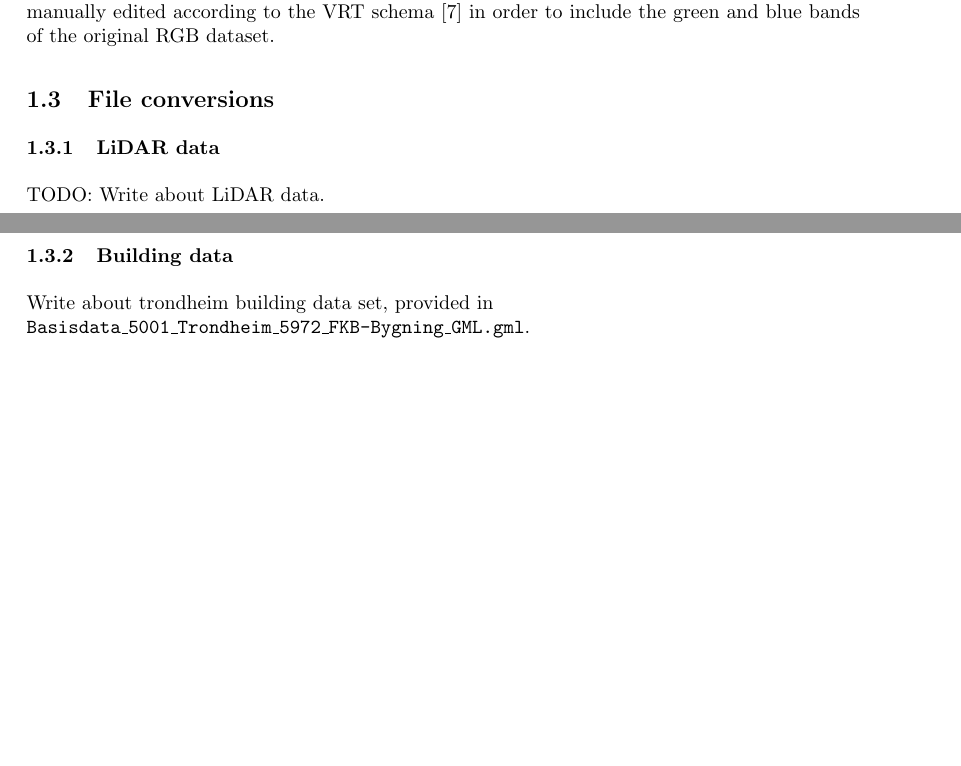
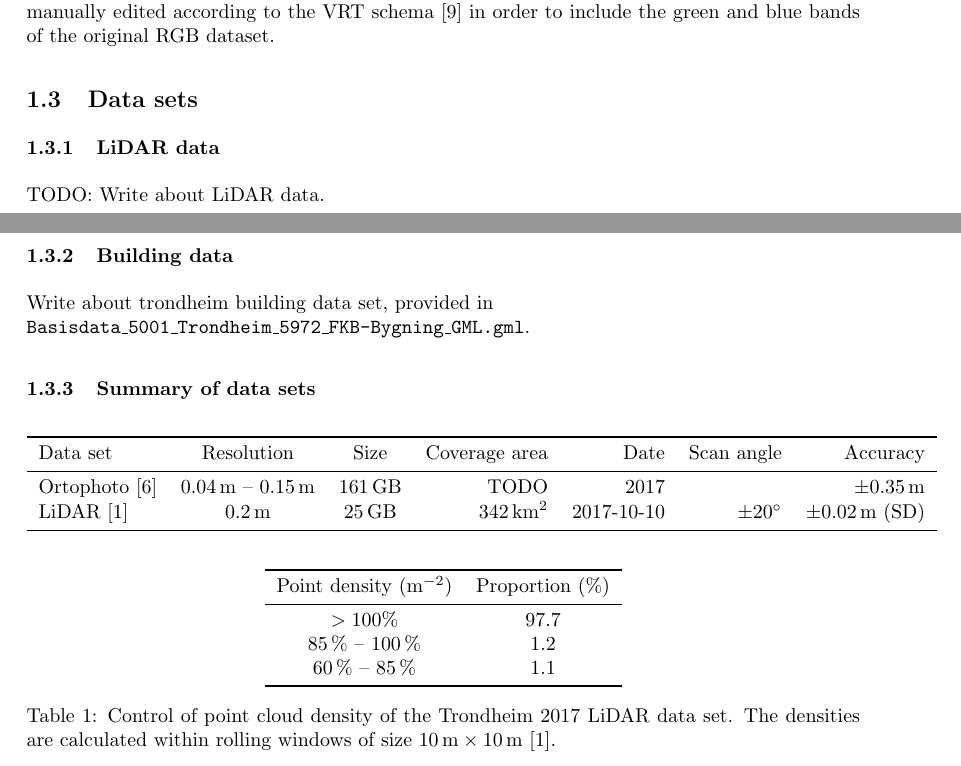
Before and after one commit to JakobGM/project-thesis, a LaTeX document (tex/main.tex, which reads tex/chapters/data/main.tex, tex/chapters/data/raster_specifications.tex, tex/packages.tex): two parts of pages 7 and 8 of 12, joined at a grey line, cut so that both start at the same text, the shorter picture padded with empty space. Compiled offline with pdfLaTeX.

Commit message:
tex: Add data set summary tables

```diff
--- a/tex/chapters/data/main.tex
+++ b/tex/chapters/data/main.tex
@@ -16,10 +16,13 @@ We will give a brief overview of these two data representations.
 \subsubsection{Raster data}
 \input{chapters/data/raster_data}
 
-\subsection{File conversions}
+\subsection{Data sets}
 
 \subsubsection{LiDAR data}
 \input{chapters/data/lidar}
 
 \subsubsection{Building data}
 \input{chapters/data/buildings}
+
+\subsubsection{Summary of data sets}
+\input{chapters/data/raster_specifications}
--- /dev/null
+++ b/tex/chapters/data/raster_specifications.tex
@@ -0,0 +1,29 @@
+\begin{table}[h]
+  \centering
+  \begin{tabular}{lSSrrrr}
+    \toprule
+    {Data set} & {Resolution} & {Size} & {Coverage area} & {Date} & Scan angle & Accuracy \\
+    \midrule
+    Ortophoto \cite{trondheim_ortophoto_2017} & \SIrange{0.04}{0.15}{\meter} & \SI{161}{\giga\byte}  & TODO & \date{2017} & {} & \SI{\pm 0.35}{\meter} \\
+    LiDAR \cite{trondheim_lidar_2017} & \SI{0.2}{\meter} & \SI{25}{\giga\byte} & \SI{342}{\kilo\meter\squared} & \date{2017-10-10} & \SI{\pm 20}{\degree} & \SI{\pm 0.02}{\meter} (SD) \\
+    \bottomrule
+  \end{tabular}
+\end{table}
+
+\begin{table}[h]
+  \centering
+  \begin{tabular}{cc}
+    \toprule
+    {Point density (\si{\per\meter\squared})} & {Proportion (\%)} \\
+    \midrule
+    $> 100\%$ & 97.7 \\
+    \SIrange{85}{100}{\percent} & 1.2 \\
+    \SIrange{60}{85}{\percent} & 1.1 \\
+    \bottomrule
+  \end{tabular}
+  \caption{
+    Control of point cloud density of the Trondheim 2017 LiDAR data set.
+    The densities are calculated within rolling windows of size $\SI{10}{\meter} \times \SI{10}{\meter}$
+    \cite{trondheim_lidar_2017}.
+    }
+\end{table}
--- a/tex/packages.tex
+++ b/tex/packages.tex
@@ -44,8 +44,10 @@
 \usetikzlibrary{matrix}
 
 % Proper formatting of units by using \SI{value}{\unit}
-\usepackage{siunitx}
+% We enable use of \giga\byte and other binary units
+\usepackage[binary-units=true]{siunitx}
 \DeclareSIUnit\pixel{px}
+\sisetup{range-phrase=~--~}
 
 % For some reason, this package prevents some side-by-side tikz figures from wrapping
 \usepackage[a4paper]{geometry}
@@ -65,3 +67,6 @@
 
 % Custom list formatting, such as noitemsep and label
 \usepackage{enumitem}
+
+% Nicer formatting of tables with \toprule, \midrule, and \bottomrule
+\usepackage{booktabs}
```
Also changed, not shown: tex/bibliography.bib (+28 -4 lines).
